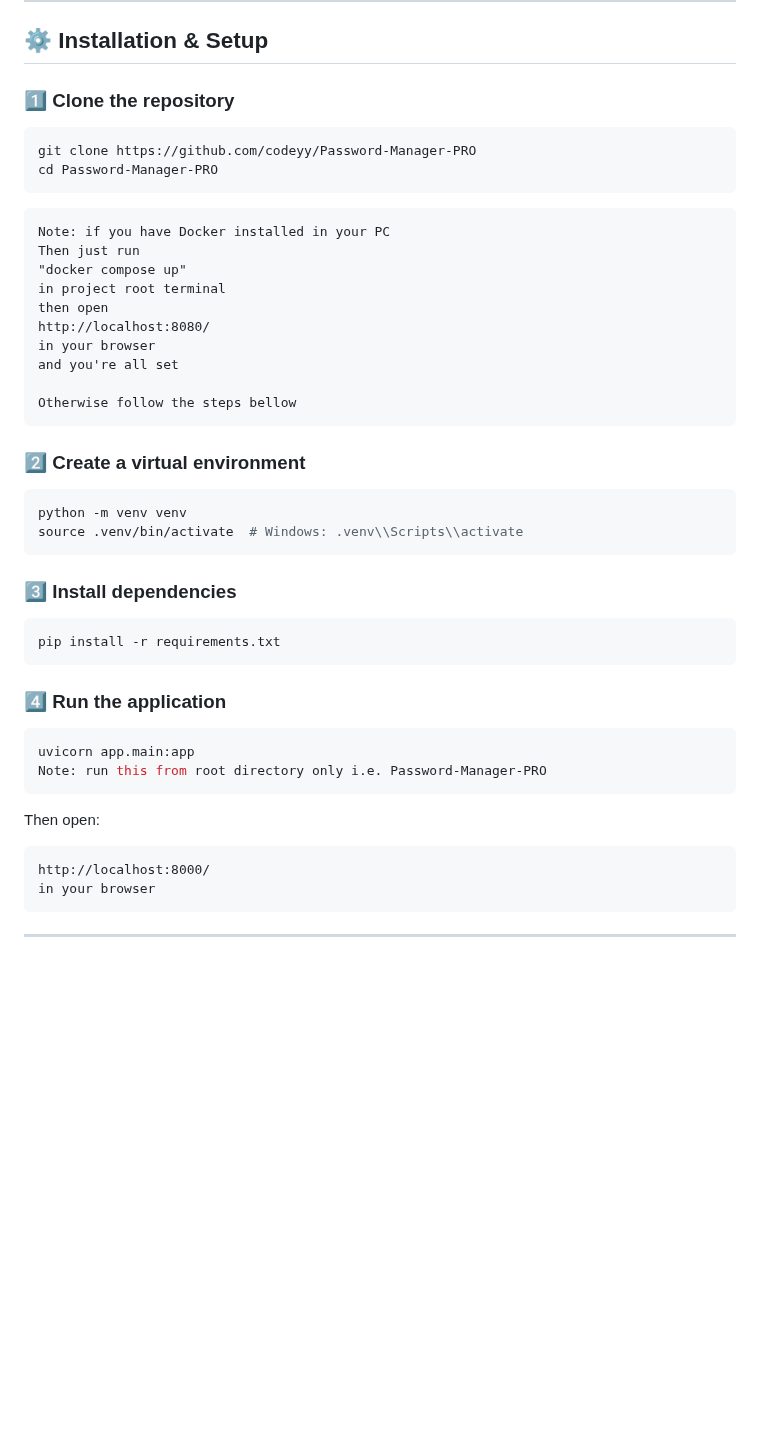
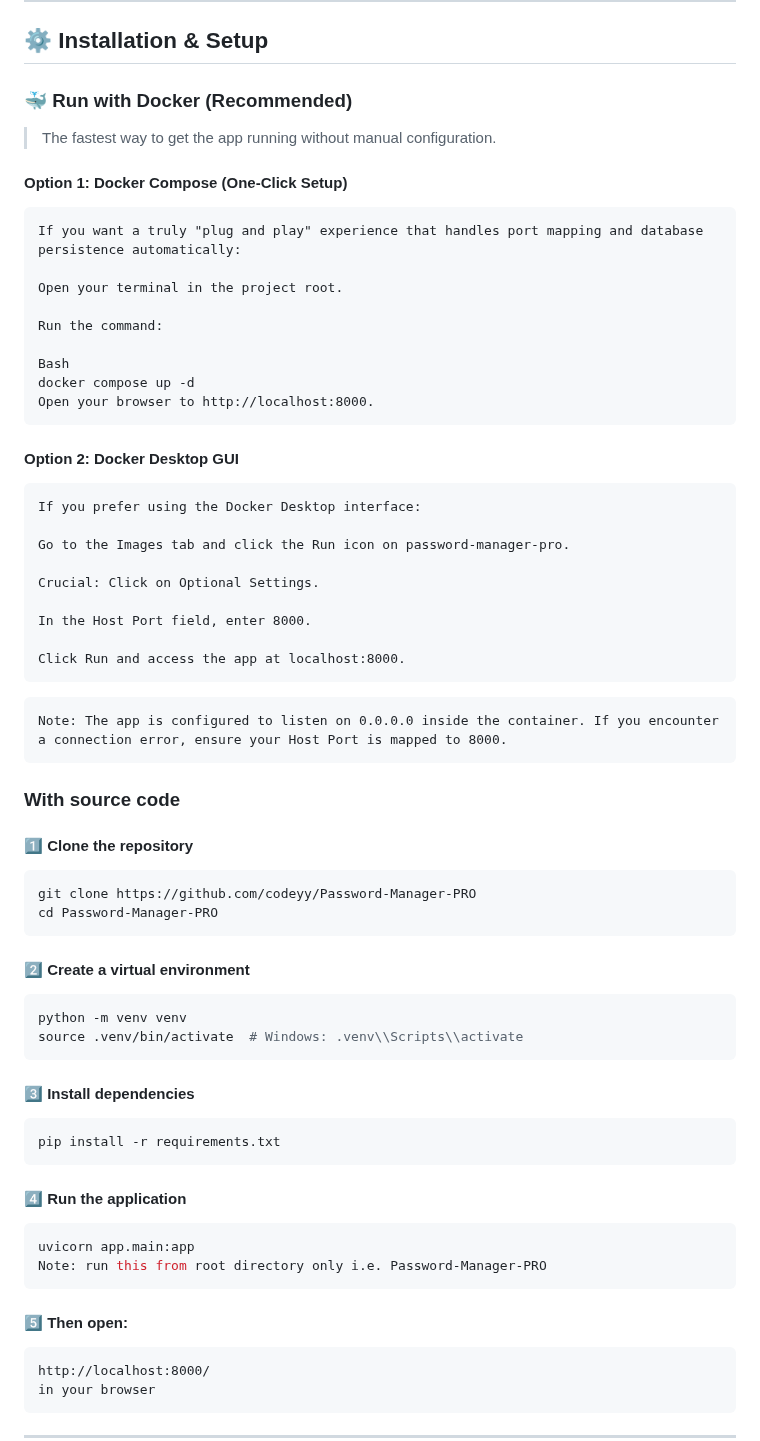
Before and after one commit to codeyy/Password-Manager-PRO, a Markdown page: README.md, the part around the change. Drawn GitHub-style; blank space fills up the shorter version.

````diff
--- a/README.md
+++ b/README.md
@@ -108,47 +108,70 @@ Designed with both **security and performance in mind**, the application handles
 
 ## ⚙️ Installation & Setup
 
-### 1️⃣ Clone the repository
+### 🐳 Run with Docker (Recommended)
+> The fastest way to get the app running without manual configuration.
+
+#### Option 1: Docker Compose (One-Click Setup)
+```
+If you want a truly "plug and play" experience that handles port mapping and database persistence automatically:
+
+Open your terminal in the project root.
+
+Run the command:
+
+Bash
+docker compose up -d
+Open your browser to http://localhost:8000.
+```
+
+#### Option 2: Docker Desktop GUI
+```
+If you prefer using the Docker Desktop interface:
+
+Go to the Images tab and click the Run icon on password-manager-pro.
+
+Crucial: Click on Optional Settings.
+
+In the Host Port field, enter 8000.
+
+Click Run and access the app at localhost:8000.
+```
+
+```
+Note: The app is configured to listen on 0.0.0.0 inside the container. If you encounter a connection error, ensure your Host Port is mapped to 8000.
+```
+
+
+### With source code
+
+#### 1️⃣ Clone the repository
 
 ```bash
 git clone https://github.com/codeyy/Password-Manager-PRO
 cd Password-Manager-PRO
 ```
 
-```
-Note: if you have Docker installed in your PC
-Then just run
-"docker compose up"
-in project root terminal
-then open
-http://localhost:8080/
-in your browser
-and you're all set
-
-Otherwise follow the steps bellow
-```
-
-### 2️⃣ Create a virtual environment
+#### 2️⃣ Create a virtual environment
 
 ```bash
 python -m venv venv
 source .venv/bin/activate  # Windows: .venv\\Scripts\\activate
 ```
 
-### 3️⃣ Install dependencies
+#### 3️⃣ Install dependencies
 
 ```bash
 pip install -r requirements.txt
 ```
 
-### 4️⃣ Run the application
+#### 4️⃣ Run the application
 
 ```bash
 uvicorn app.main:app
 Note: run this from root directory only i.e. Password-Manager-PRO
 ```
 
-Then open:
+#### 5️⃣ Then open:
 
 ```
 http://localhost:8000/
````
